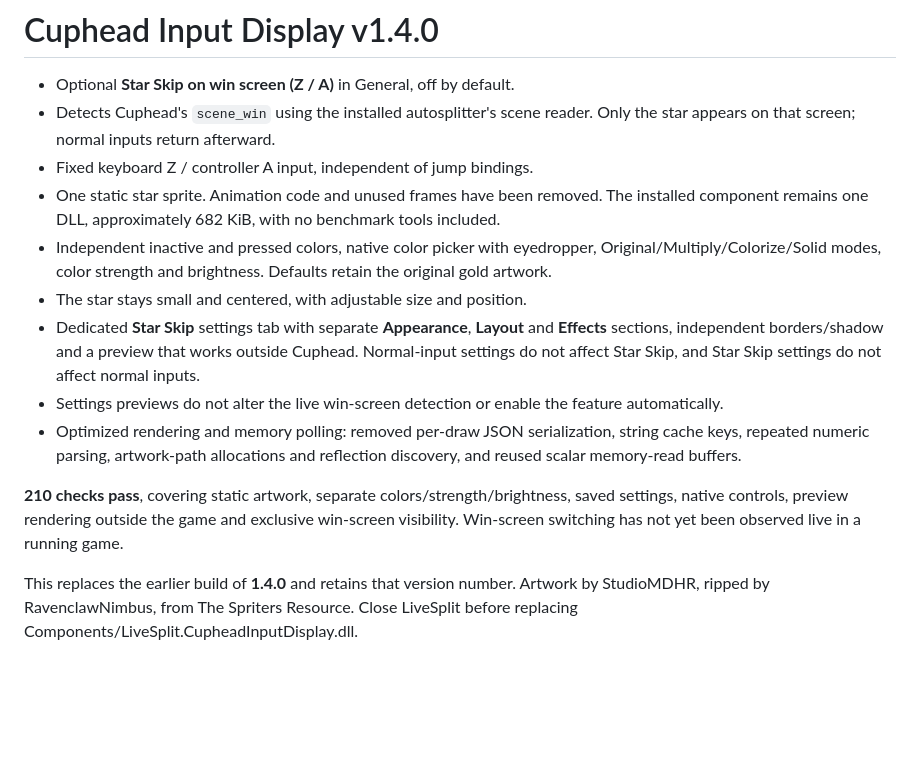
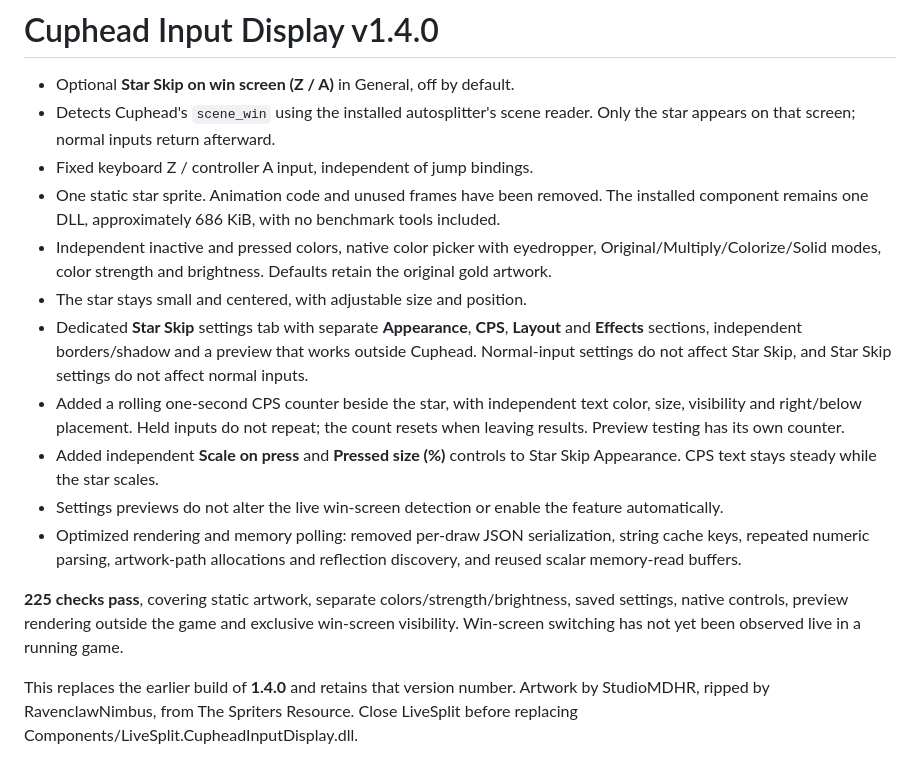
Before and after one commit to souldevss/LiveSplit.CupheadInputDisplay, a Markdown page: docs/releases/v1.4.0.md, the part around the change. Drawn GitHub-style; blank space fills up the shorter version.

```diff
--- a/docs/releases/v1.4.0.md
+++ b/docs/releases/v1.4.0.md
@@ -3,13 +3,15 @@
 - Optional **Star Skip on win screen (Z / A)** in General, off by default.
 - Detects Cuphead's `scene_win` using the installed autosplitter's scene reader. Only the star appears on that screen; normal inputs return afterward.
 - Fixed keyboard Z / controller A input, independent of jump bindings.
-- One static star sprite. Animation code and unused frames have been removed. The installed component remains one DLL, approximately 682 KiB, with no benchmark tools included.
+- One static star sprite. Animation code and unused frames have been removed. The installed component remains one DLL, approximately 686 KiB, with no benchmark tools included.
 - Independent inactive and pressed colors, native color picker with eyedropper, Original/Multiply/Colorize/Solid modes, color strength and brightness. Defaults retain the original gold artwork.
 - The star stays small and centered, with adjustable size and position.
-- Dedicated **Star Skip** settings tab with separate **Appearance**, **Layout** and **Effects** sections, independent borders/shadow and a preview that works outside Cuphead. Normal-input settings do not affect Star Skip, and Star Skip settings do not affect normal inputs.
+- Dedicated **Star Skip** settings tab with separate **Appearance**, **CPS**, **Layout** and **Effects** sections, independent borders/shadow and a preview that works outside Cuphead. Normal-input settings do not affect Star Skip, and Star Skip settings do not affect normal inputs.
+- Added a rolling one-second CPS counter beside the star, with independent text color, size, visibility and right/below placement. Held inputs do not repeat; the count resets when leaving results. Preview testing has its own counter.
+- Added independent **Scale on press** and **Pressed size (%)** controls to Star Skip Appearance. CPS text stays steady while the star scales.
 - Settings previews do not alter the live win-screen detection or enable the feature automatically.
 - Optimized rendering and memory polling: removed per-draw JSON serialization, string cache keys, repeated numeric parsing, artwork-path allocations and reflection discovery, and reused scalar memory-read buffers.
 
-**210 checks pass**, covering static artwork, separate colors/strength/brightness, saved settings, native controls, preview rendering outside the game and exclusive win-screen visibility. Win-screen switching has not yet been observed live in a running game.
+**225 checks pass**, covering static artwork, separate colors/strength/brightness, saved settings, native controls, preview rendering outside the game and exclusive win-screen visibility. Win-screen switching has not yet been observed live in a running game.
 
 This replaces the earlier build of **1.4.0** and retains that version number. Artwork by StudioMDHR, ripped by RavenclawNimbus, from The Spriters Resource. Close LiveSplit before replacing Components/LiveSplit.CupheadInputDisplay.dll.
```
Also changed, not shown: README.md (+5 -3 lines), docs/star-settings-preview.png, 6 other files.
